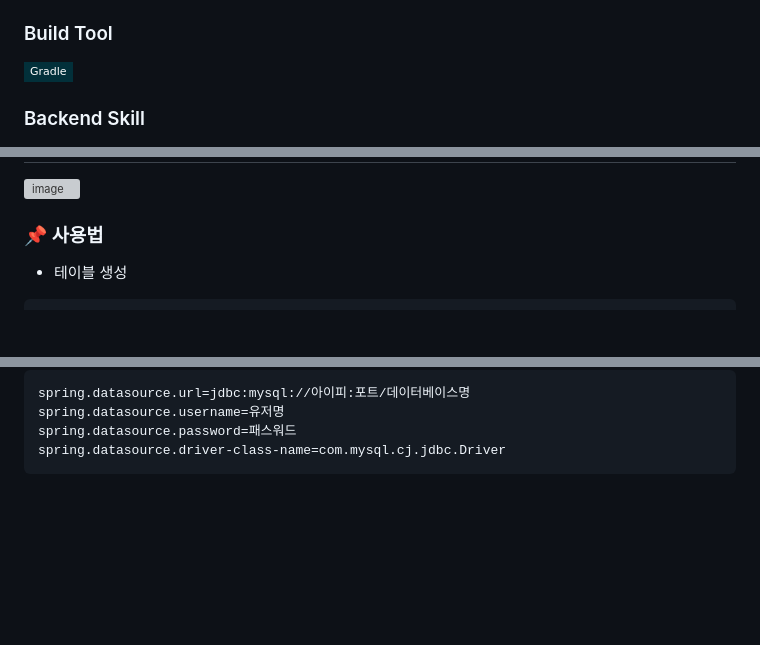
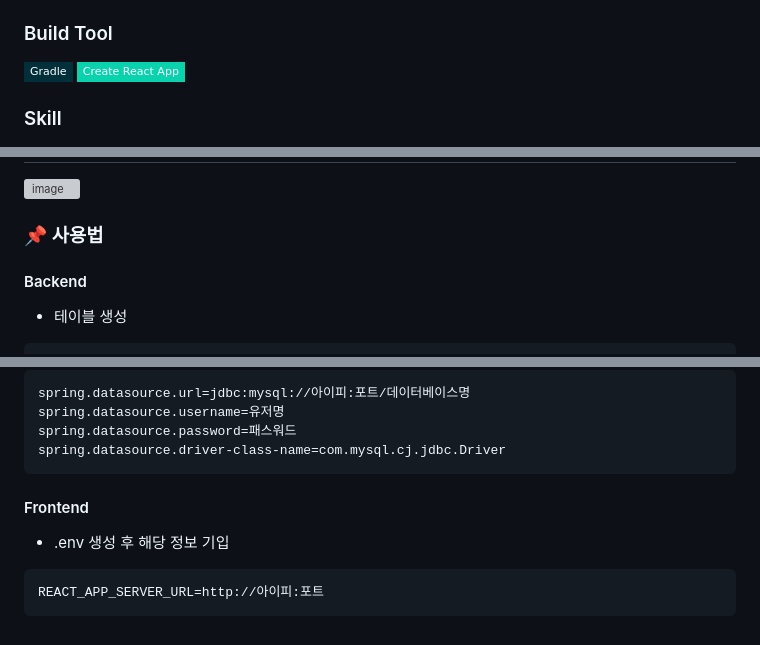
Before and after one commit to jungyr98/christmas-message-platform, a Markdown page: README.md, 3 parts joined by grey strips. Drawn GitHub-style; badges without logos; blank space fills up the shorter version; grey boxes are pictures that could not be loaded.

````diff
--- a/README.md
+++ b/README.md
@@ -19,6 +20,6 @@
 
 ### Build Tool
-<img src="https://img.shields.io/badge/Gradle-02303A?style=flat-square&logo=gradle&logoColor=white"/>
+<img src="https://img.shields.io/badge/Gradle-02303A?style=flat-square&logo=gradle&logoColor=white"/> <img src="https://img.shields.io/badge/Create React App-09D3AC?style=flat-square&logo=createreactapp&logoColor=white"/>
 
-### Backend Skill
+### Skill
 <img src="https://img.shields.io/badge/Spring Boot-6DB33F?style=flat-square&logo=springboot&logoColor=white"/> <img src="https://img.shields.io/badge/Lombok-a14933?style=flat-square&logo=lombok&logoColor=white"/> <img src="https://img.shields.io/badge/Spring Data JPA-6DB33F?style=flat-square&logo=spring&logoColor=white"/> <img src="https://img.shields.io/badge/Swagger-85EA2D?style=flat-square&logo=swagger&logoColor=white"/>
@@ -36,6 +38,7 @@
 ![image](https://github.com/user-attachments/assets/6002511c-7ea2-499a-a033-75d260bca1fa)
 
 ### :pushpin: 사용법
+#### Backend
 - 테이블 생성
 ```
 CREATE TABLE `스키마명`.`message` (
@@ -53,3 +56,8 @@ spring.datasource.username=유저명
 spring.datasource.password=패스워드
 spring.datasource.driver-class-name=com.mysql.cj.jdbc.Driver
 ```
+#### Frontend
+- .env 생성 후 해당 정보 기입
+```
+REACT_APP_SERVER_URL=http://아이피:포트
+```
````
Also changed, not shown: other parts of README.md (+4 -2 lines).
